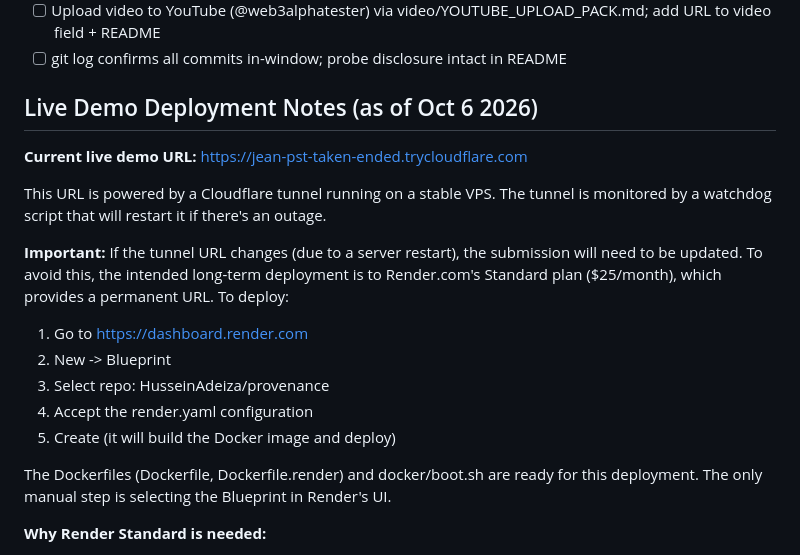
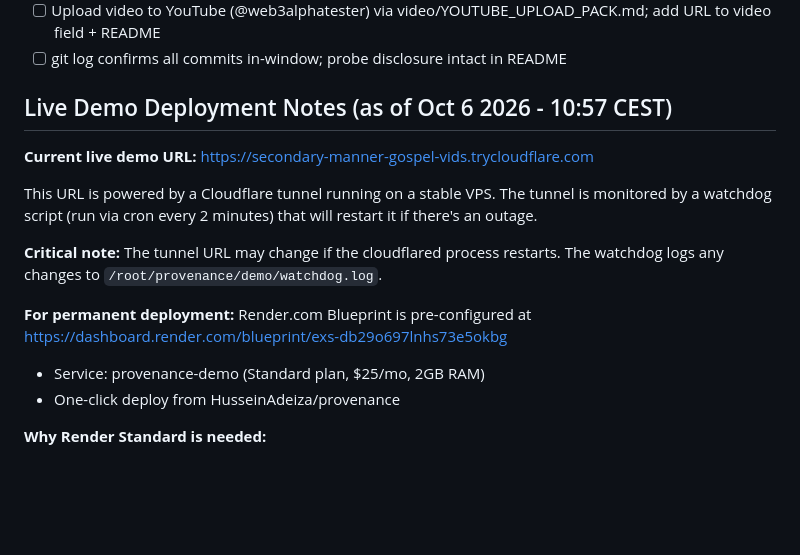
Before and after one commit to HusseinAdeiza/provenance, a Markdown page: SUBMISSION_FORM_DRAFT.md, the part around the change. Rendered like a GitHub page; blank space fills up the shorter version.

Commit message:
Update Live Demo Deployment Notes with current tunnel URL https://secondary-manner-gospel-vids.trycloudflare.com

```diff
--- a/SUBMISSION_FORM_DRAFT.md
+++ b/SUBMISSION_FORM_DRAFT.md
@@ -45,25 +45,21 @@ Provenance is a working proof that a payment hold can be modeled so the ledger e
 - [ ] Upload video to YouTube (@web3alphatester) via video/YOUTUBE_UPLOAD_PACK.md; add URL to video field + README
 - [ ] git log confirms all commits in-window; probe disclosure intact in README
 
-## Live Demo Deployment Notes (as of Oct 6 2026)
+## Live Demo Deployment Notes (as of Oct 6 2026 - 10:57 CEST)
 
-**Current live demo URL:** https://jean-pst-taken-ended.trycloudflare.com
+**Current live demo URL:** https://secondary-manner-gospel-vids.trycloudflare.com
 
 This URL is powered by a Cloudflare tunnel running on a stable VPS. The tunnel is
-monitored by a watchdog script that will restart it if there's an outage.
+monitored by a watchdog script (run via cron every 2 minutes) that will restart
+it if there's an outage.
 
-**Important:** If the tunnel URL changes (due to a server restart), the submission
-will need to be updated. To avoid this, the intended long-term deployment is to
-Render.com's Standard plan ($25/month), which provides a permanent URL. To deploy:
+**Critical note:** The tunnel URL may change if the cloudflared process restarts.
+The watchdog logs any changes to `/root/provenance/demo/watchdog.log`.
 
-1. Go to https://dashboard.render.com
-2. New -> Blueprint
-3. Select repo: HusseinAdeiza/provenance
-4. Accept the render.yaml configuration
-5. Create (it will build the Docker image and deploy)
-
-The Dockerfiles (Dockerfile, Dockerfile.render) and docker/boot.sh are ready for
-this deployment. The only manual step is selecting the Blueprint in Render's UI.
+**For permanent deployment:** Render.com Blueprint is pre-configured at
+https://dashboard.render.com/blueprint/exs-db29o697lnhs73e5okbg
+- Service: provenance-demo (Standard plan, $25/mo, 2GB RAM)
+- One-click deploy from HusseinAdeiza/provenance
 
 **Why Render Standard is needed:**
 - The Canton JVM alone requires 913MB RAM
```
